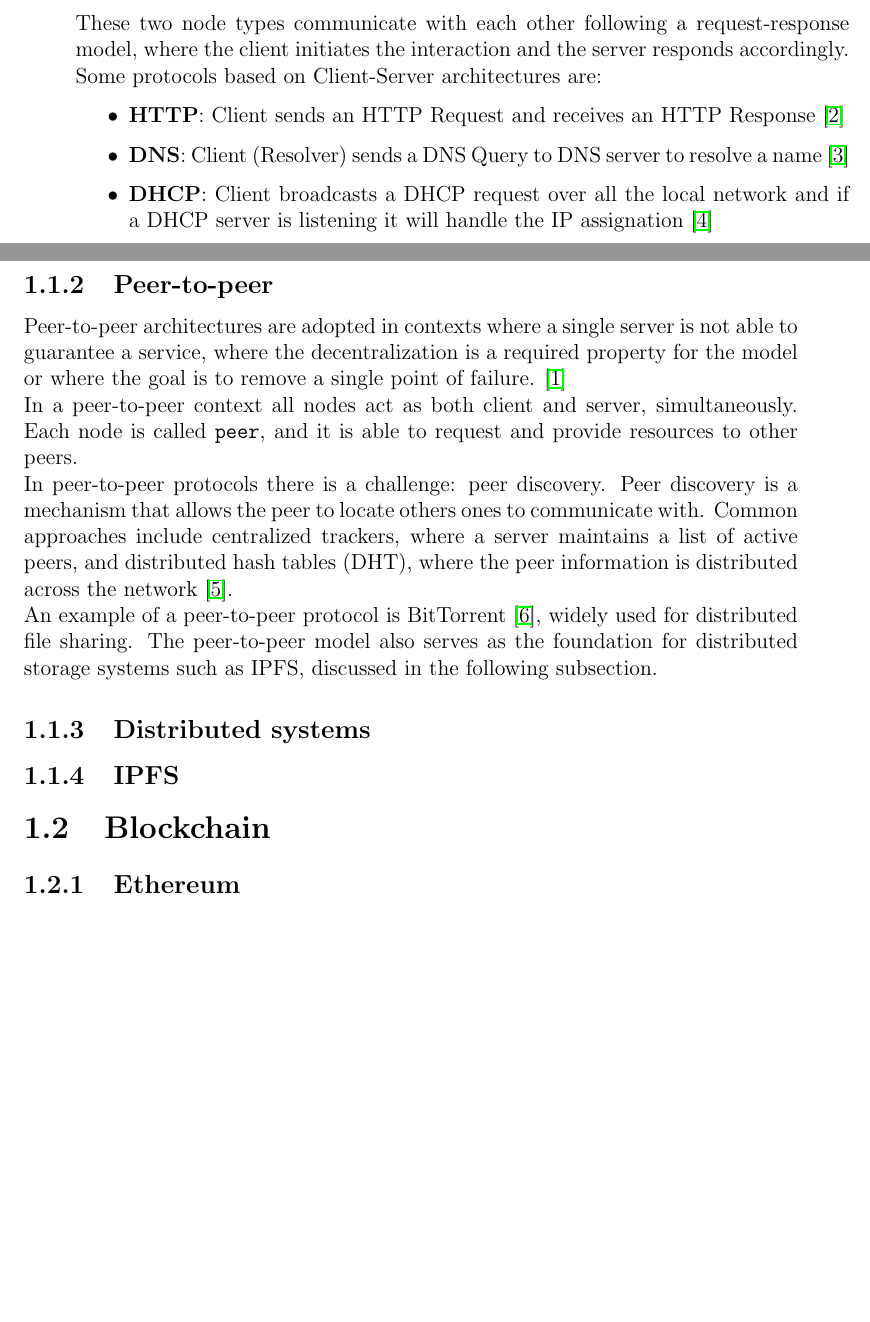
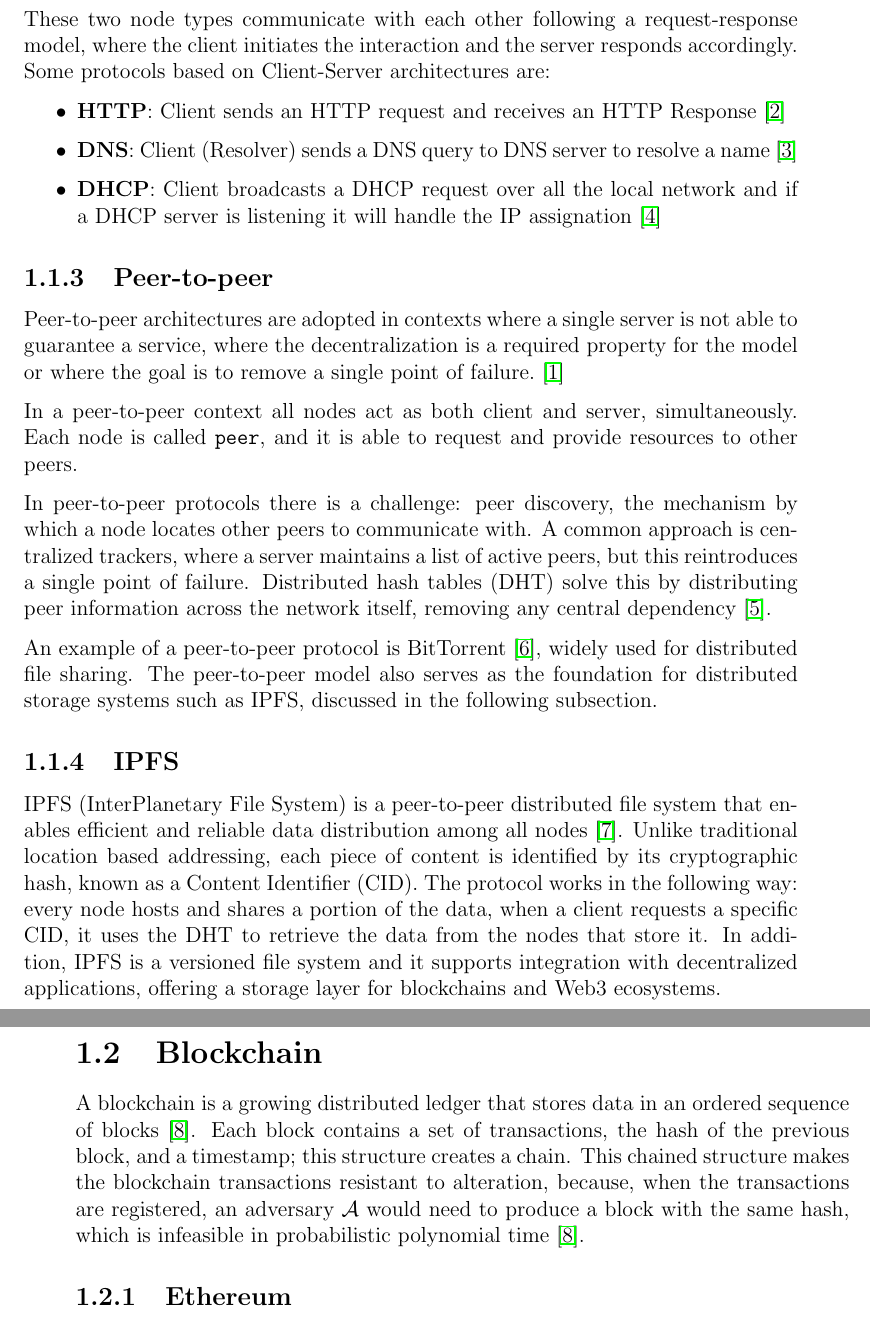
Before and after one commit to romanellas24/thesis-crowdsensing-latex, a LaTeX book (src/main.tex, which reads src/inc/11-background.tex): two parts of pages 15 and 16 of 31 before the commit and two parts of pages 16 and 17 of 33 after it, joined at a grey line, cut so that both start at the same text, the shorter picture padded with empty space. Compiled offline with pdfLaTeX.

Commit message:
feature: finished peer-to-peer section and completed the introduction of blockchain section.

```diff
--- a/src/inc/11-background.tex
+++ b/src/inc/11-background.tex
@@ -19,28 +22,37 @@ and the server responds accordingly.
 \newline
 Some protocols based on Client-Server architectures are:
 \begin{itemize}
-    \item \textbf{HTTP}: Client sends an HTTP Request and receives an HTTP Response~\cite{rfc9110}
-    \item \textbf{DNS}: Client (Resolver) sends a DNS Query to DNS server to resolve a name~\cite{rfc1034}
+    \item \textbf{HTTP}: Client sends an HTTP request and receives an HTTP Response~\cite{rfc9110}
+    \item \textbf{DNS}: Client (Resolver) sends a DNS query to DNS server to resolve a name~\cite{rfc1034}
     \item \textbf{DHCP}: Client broadcasts a DHCP request over all the local network and if a DHCP server is listening it will handle the IP assignation~\cite{rfc2131}
 \end{itemize}
 
 \subsection{Peer-to-peer} \label{subsec:peer-to-peer}
-Peer-to-peer architectures are adopted in contexts where a single server is not able to guarantee a service, where the decentralization is a required property for the model or where the goal is to remove a single point of failure. \cite{van2002distributed}
-\newline
+Peer-to-peer architectures are adopted in contexts where a single server is not able to guarantee a service, where the decentralization is a required property for the model or where the goal is to remove a single point of failure.~\cite{van2002distributed}
+
 In a peer-to-peer context all nodes act as both client and server, simultaneously.
 Each node is called \texttt{peer}, and it is able to request and provide resources to other peers.
-\newline
-In peer-to-peer protocols there is a challenge: peer discovery.
-Peer discovery is a mechanism that allows the peer to locate others ones to communicate with.
-Common approaches include centralized trackers, where a server maintains a list of active peers, and distributed hash tables (DHT), where the
-peer information is distributed across the network~\cite{maymounkov2002kademlia}.
-\newline
+
+In peer-to-peer protocols there is a challenge: peer discovery,
+the mechanism by which a node locates other peers to communicate with.
+A common approach is centralized trackers, where a server maintains a list
+of active peers, but this reintroduces a single point of failure.
+Distributed hash tables (DHT) solve this by distributing peer information
+across the network itself, removing any central dependency~\cite{maymounkov2002kademlia}.
+
 An example of a peer-to-peer protocol is BitTorrent~\cite{cohen2003incentives}, widely used for distributed file sharing.
 The peer-to-peer model also serves as the foundation for distributed storage systems such as IPFS, discussed
 in the following subsection.
-\subsection{Distributed systems} \label{subsec:distributed-systems}
 \subsection{IPFS} \label{subsec:ipfs}
+IPFS (InterPlanetary File System) is a peer-to-peer distributed file system that enables efficient and reliable data distribution among all nodes~\cite{benet2014ipfs}.
+Unlike traditional location based addressing, each piece of content is identified by its cryptographic hash, known as a Content Identifier (CID).
+The protocol works in the following way: every node hosts and shares a portion of the data, when a client requests a specific CID, it uses the DHT to retrieve the data from the nodes that store it.
+In addition, IPFS is a versioned file system and it supports integration with decentralized applications, offering a storage layer for blockchains and Web3 ecosystems.
 \section{Blockchain}\label{sec:blockchain}
+A blockchain is a growing distributed ledger that stores data in an ordered sequence of blocks~\cite{bitcoin}.
+Each block contains a set of transactions, the hash of the previous block, and a timestamp; this structure creates a chain.
+This chained structure makes the blockchain transactions resistant to alteration, because, when the transactions are registered,
+an adversary $\mathcal{A}$ would need to produce a block with the same hash, which is infeasible in probabilistic polynomial time~\cite{bitcoin}.
 \subsection{Ethereum}\label{subsec:eth}
 \subsection{Smart Contract}\label{subsec:sc}
 \subsection{Gas}\label{subsec:gas}
```
Also changed, not shown: src/refs.bib (+15 -0 lines), src/inc/11-background.tex (7 more changed lines).
